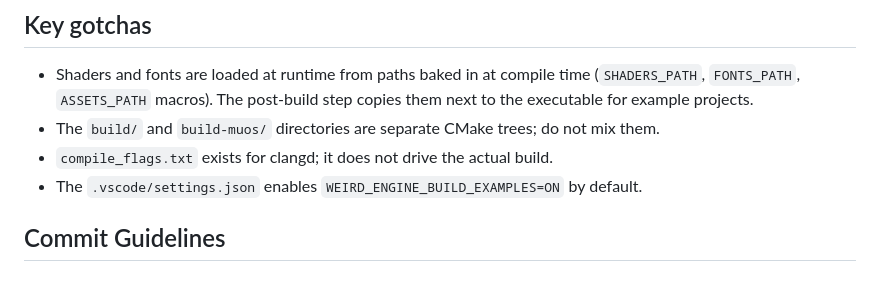
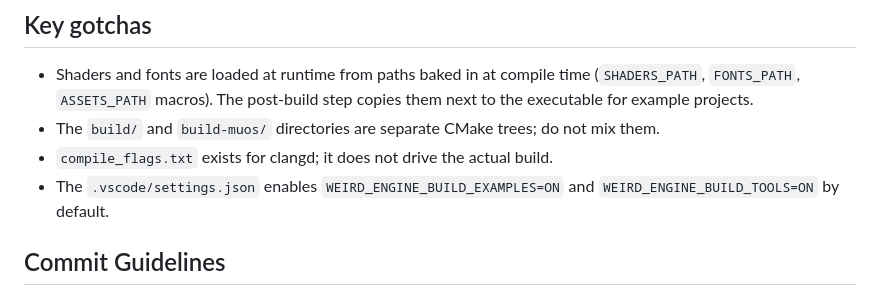
Before and after one commit to damacaa/weird-engine, a Markdown page: AGENTS.md, the part around the change. Rendered like a GitHub page.

Commit message:
docs: update AGENTS.md build notes

```diff
--- a/AGENTS.md
+++ b/AGENTS.md
@@ -67,7 +67,7 @@ The engine automatically exports the `WEIRD_DEBUG` preprocessor macro (`1`) in `
 - Shaders and fonts are loaded at runtime from paths baked in at compile time (`SHADERS_PATH`, `FONTS_PATH`, `ASSETS_PATH` macros). The post-build step copies them next to the executable for example projects.
 - The `build/` and `build-muos/` directories are separate CMake trees; do not mix them.
 - `compile_flags.txt` exists for clangd; it does not drive the actual build.
-- The `.vscode/settings.json` enables `WEIRD_ENGINE_BUILD_EXAMPLES=ON` by default.
+- The `.vscode/settings.json` enables `WEIRD_ENGINE_BUILD_EXAMPLES=ON` and `WEIRD_ENGINE_BUILD_TOOLS=ON` by default.
 
 ## Commit Guidelines
 
```
